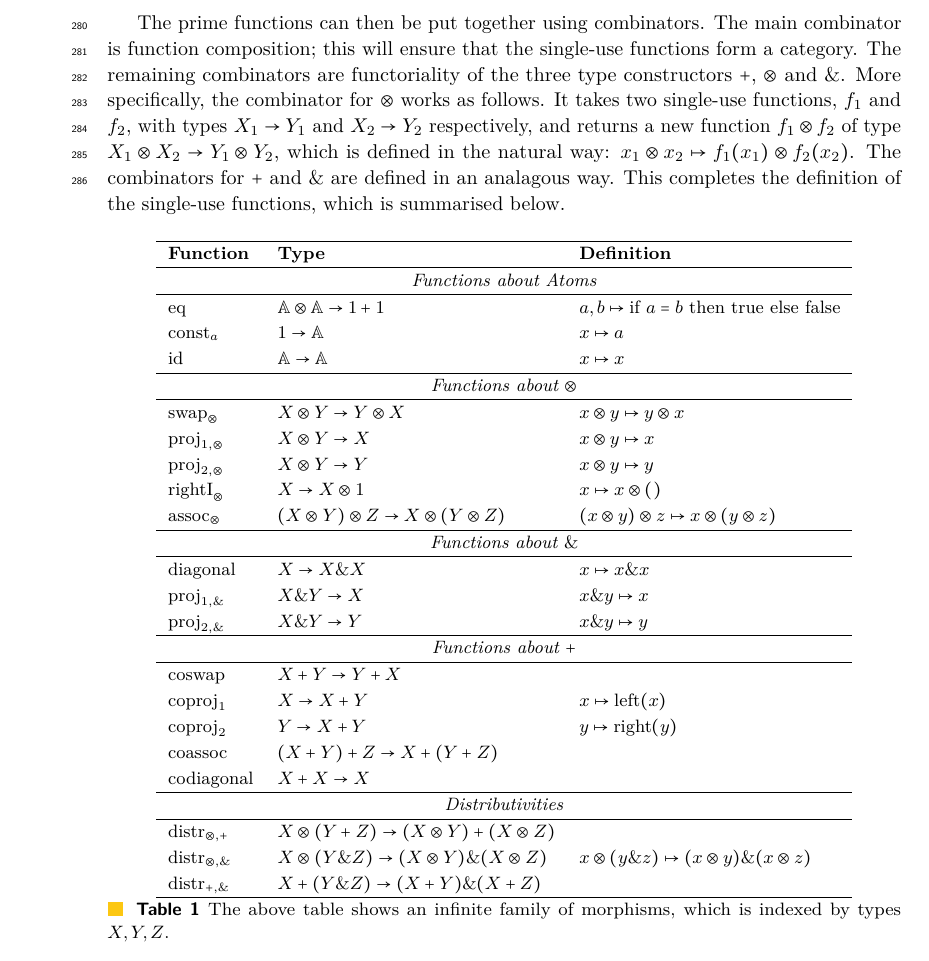
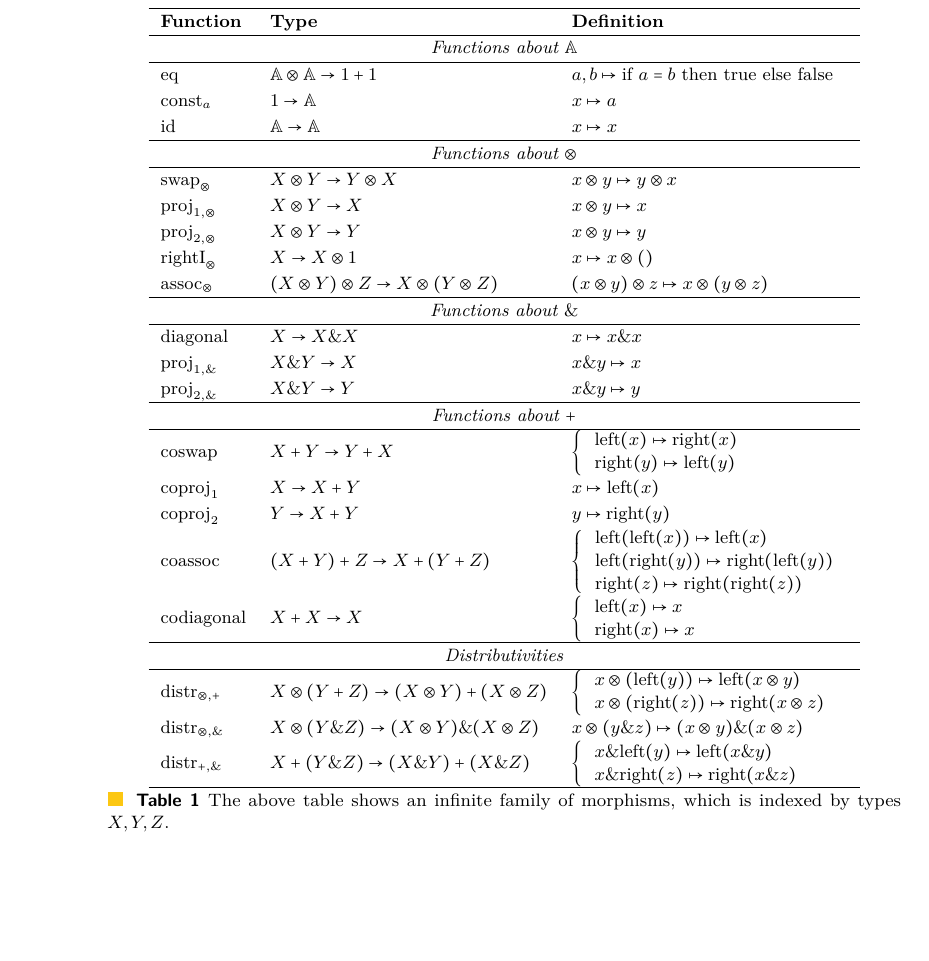
Before and after one commit to bojanczyk/single-use-closed, a LaTeX paper (main.tex, which reads single-use.tex): part of page 8 of 23, cut at the place of the change, the shorter picture padded with empty space. Compiled offline with pdfLaTeX.

Commit message:
complete the su-definitions (maybe we should remove some of them)

```diff
--- a/single-use.tex
+++ b/single-use.tex
@@ -85,14 +85,13 @@ For the prime functions, we use some standard single-use operations known from l
 % \end{align}
 % for every atom $a \in \atoms$.
 
-The prime functions can then be put together using combinators. The main combinator is function composition; this will ensure that the single-use functions form a category. The remaining combinators are functoriality of the three type constructors $+$, $\otimes$ and $\&$. More specifically, the combinator for $\otimes$ works as follows. It takes two single-use functions, $f_1$ and $f_2$, with types $X_1 \to Y_1$ and $X_2 \to Y_2$ respectively, and returns a new function $f_1 \otimes f_2$ of type $X_1 \otimes X_2 \to Y_1 \otimes Y_2$, which is defined in the natural way: $x_1 \otimes x_2 \mapsto f_1(x_1) \otimes f_2(x_2)$.  The combinators for $+$ and $\&$ are defined in an analagous way. This completes the definition of the single-use functions, which is  summarised below.
 \begin{table}[h!]
     \centering
     \begin{tabular}{lll}
         \hline
         \textbf{Function} & \textbf{Type} & \textbf{Definition} \\
         \hline
-        \multicolumn{3}{c}{\textit{Functions about Atoms}} \\
+        \multicolumn{3}{c}{\textit{Functions about $\atoms$}} \\
         \hline
         $\textrm{eq}$ & $\atoms \otimes \atoms \to 1 + 1$ & $a, b \mapsto \text{if } a = b \text{ then true else false}$ \\
         $\textrm{const}_a$ & $1 \to \atoms$ & $x \mapsto a$ \\
@@ -114,23 +113,42 @@ The prime functions can then be put together using combinators. The main combina
         \hline
         \multicolumn{3}{c}{\textit{Functions about \(+\)}} \\
         \hline
-        $\textrm{coswap}$ & $X + Y \to Y + X$ & \\
+        $\textrm{coswap}$ & $X + Y \to Y + X$ & $\left\{\begin{tabular}{l}
+        $\textrm{left}(x) \mapsto \textrm{right}(x)$\\
+        $\textrm{right}(y) \mapsto \textrm{left}(y)$
+        \end{tabular}\right.$ \\
         $\textrm{coproj}_1$ & $X \to X + Y$ & $x \mapsto \text{left}(x)$ \\
         $\textrm{coproj}_2$ & $Y \to X + Y$ & $y \mapsto \text{right}(y)$ \\
-        $\textrm{coassoc}$ & $(X + Y) + Z \to X + (Y + Z)$ & \\
-        $\textrm{codiagonal}$ & $X + X \to X$ &  \\
+        $\textrm{coassoc}$ & $(X + Y) + Z \to X + (Y + Z)$ & $\left\{
+        \begin{tabular}{l}
+        $\text{left}(\text{left}(x)) \mapsto \text{left}(x)$\\
+        $\text{left}(\text{right}(y)) \mapsto \text{right}(\text{left}(y))$\\
+        $\text{right}(z)\mapsto \text{right}(\text{right}(z))$
+        \end{tabular}\right.$ \\
+        $\textrm{codiagonal}$ & $X + X \to X$ & $\left\{\begin{tabular}{l}
+        $\text{left}(x) \mapsto x$\\
+        $\text{right}(x) \mapsto x$
+        \end{tabular}\right.$ \\
         \hline
         \multicolumn{3}{c}{\textit{Distributivities}} \\
         \hline
-        $\textrm{distr}_{\otimes, +}$ & $X \otimes (Y + Z) \to (X \otimes Y) + (X \otimes Z)$ & \\
+        $\textrm{distr}_{\otimes, +}$ & $X \otimes (Y + Z) \to (X \otimes Y) + (X \otimes Z)$ & $\left\{\begin{tabular}{l}
+            $x \otimes (\text{left}(y)) \mapsto \text{left}(x \otimes y)$\\
+            $x \otimes (\text{right}(z)) \mapsto \text{right}(x \otimes z)$
+        \end{tabular}\right.$\\
         $\textrm{distr}_{\otimes, \&}$ & $X \otimes (Y \& Z) \to (X \otimes Y) \& (X \otimes Z)$ & $x \otimes (y \& z) \mapsto (x \otimes y) \& (x \otimes z)$ \\
-        $\textrm{distr}_{+, \&}$ & $X + (Y \& Z) \to (X + Y) \& (X + Z)$ &  \\
+        $\textrm{distr}_{+, \&}$ & $X + (Y \& Z) \to (X \& Y) + (X \& Z)$ & $\left\{\begin{tabular}{l}
+        $x \& \text{left}(y) \mapsto \text{left}(x \& y)$\\
+        $x \& \text{right}(z) \mapsto \text{right}(x \& z)$
+        \end{tabular}\right.$ \\
         \hline
     \end{tabular}
     \caption{The above table shows an infinite family of morphisms, which is indexed by types $X,Y,Z$.}
     \label{fig:prime-morphisms}
 \end{table}
 
+
+% The prime functions can then be put together using combinators. The main combinator is function composition; this will ensure that the single-use functions form a category. The remaining combinators are functoriality of the three type constructors $+$, $\otimes$ and $\&$. More specifically, the combinator for $\otimes$ works as follows. It takes two single-use functions, $f_1$ and $f_2$, with types $X_1 \to Y_1$ and $X_2 \to Y_2$ respectively, and returns a new function $f_1 \otimes f_2$ of type $X_1 \otimes X_2 \to Y_1 \otimes Y_2$, which is defined in the natural way: $x_1 \otimes x_2 \mapsto f_1(x_1) \otimes f_2(x_2)$.  The combinators for $+$ and $\&$ are defined in an analagous way. This completes the definition of the single-use functions, which is  summarised below.
 % \begin{table}[h!]
 %     \centering
 %     \begin{tabular}{lll}
```
Also changed, not shown: single-use.tex (30 more changed lines).
